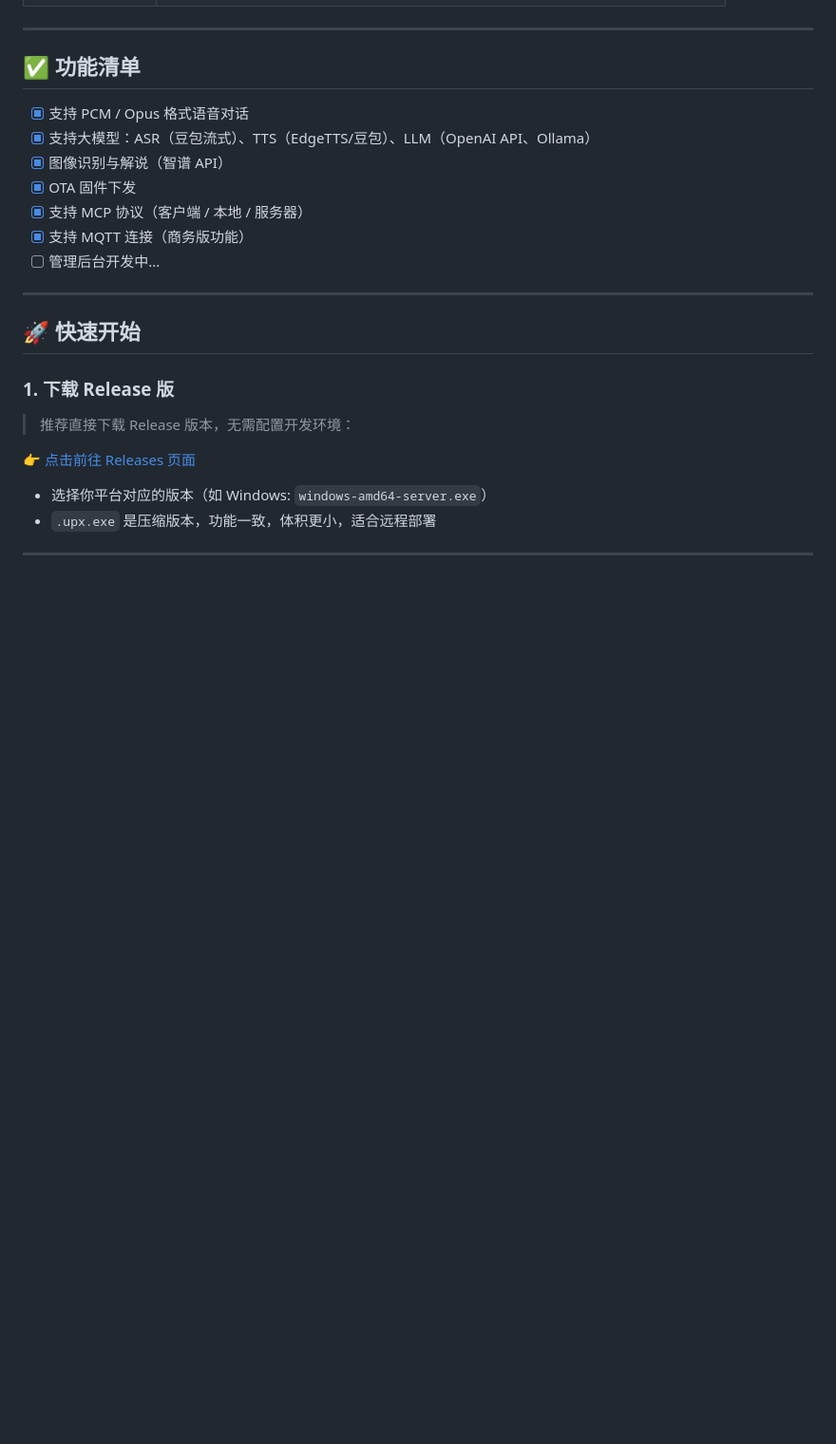
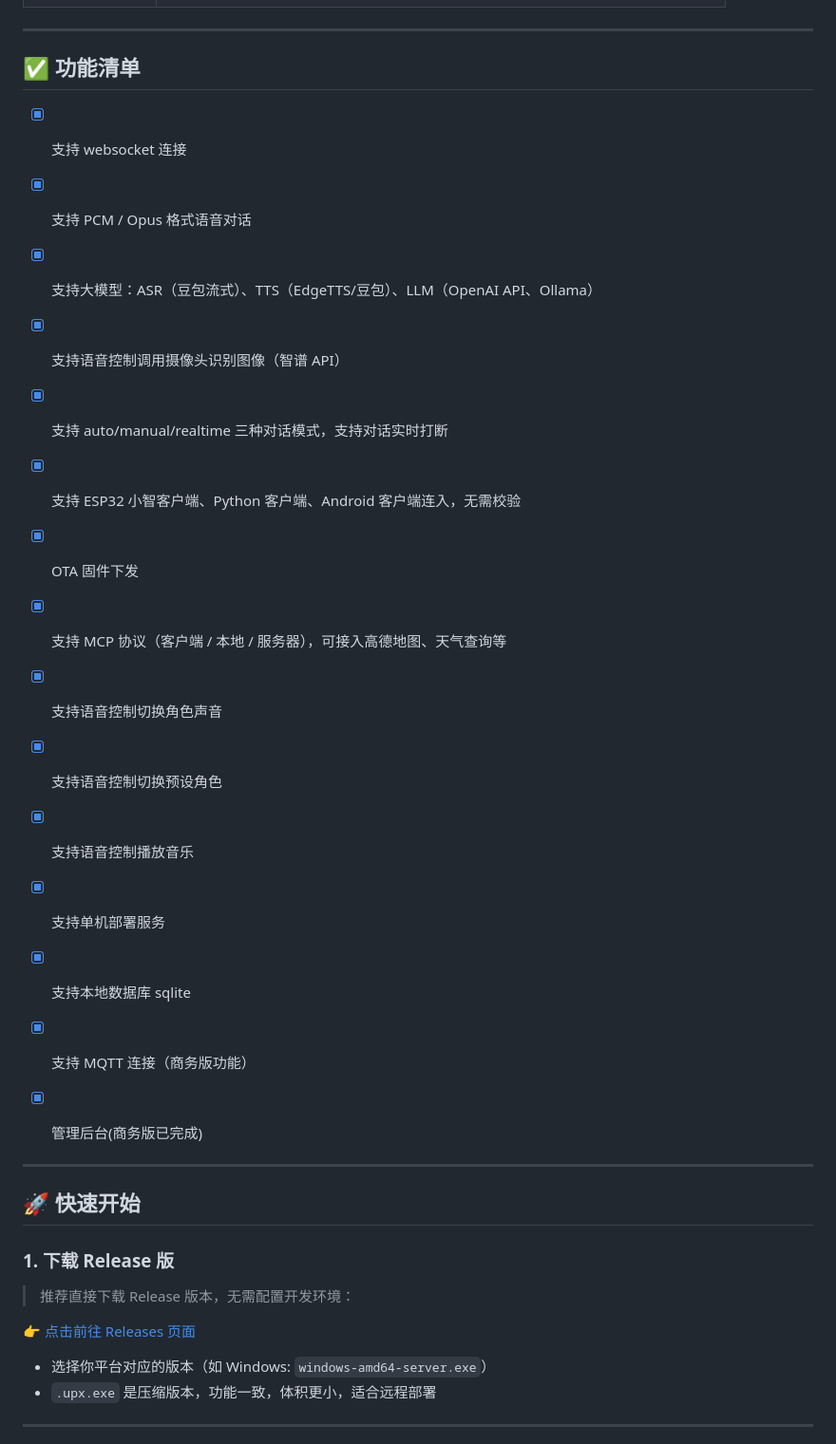
Before and after one commit to AnimeAIChat/xiaozhi-server-go, a Markdown page: README.md, the part around one of its changes. Shown at 95% size. Rendered like a GitHub page; blank space fills up the shorter version.

```diff
--- a/README.md
+++ b/README.md
@@ -27,13 +27,22 @@
 
 ## ✅ 功能清单
 
+* [x] 支持 websocket 连接
 * [x] 支持 PCM / Opus 格式语音对话
 * [x] 支持大模型：ASR（豆包流式）、TTS（EdgeTTS/豆包）、LLM（OpenAI API、Ollama）
-* [x] 图像识别与解说（智谱 API）
+* [x] 支持语音控制调用摄像头识别图像（智谱 API）
+* [x] 支持 auto/manual/realtime 三种对话模式，支持对话实时打断
+* [x] 支持 ESP32 小智客户端、Python 客户端、Android 客户端连入，无需校验
 * [x] OTA 固件下发
-* [x] 支持 MCP 协议（客户端 / 本地 / 服务器）
+* [x] 支持 MCP 协议（客户端 / 本地 / 服务器），可接入高德地图、天气查询等
+* [x] 支持语音控制切换角色声音
+* [x] 支持语音控制切换预设角色
+* [x] 支持语音控制播放音乐
+* [x] 支持单机部署服务
+* [x] 支持本地数据库 sqlite
 * [x] 支持 MQTT 连接（商务版功能）
-* [ ] 管理后台开发中...
+* [x] 管理后台(商务版已完成)
+
 
 ---
 
```
Also changed, not shown: other parts of README.md (+1 -1 lines).
